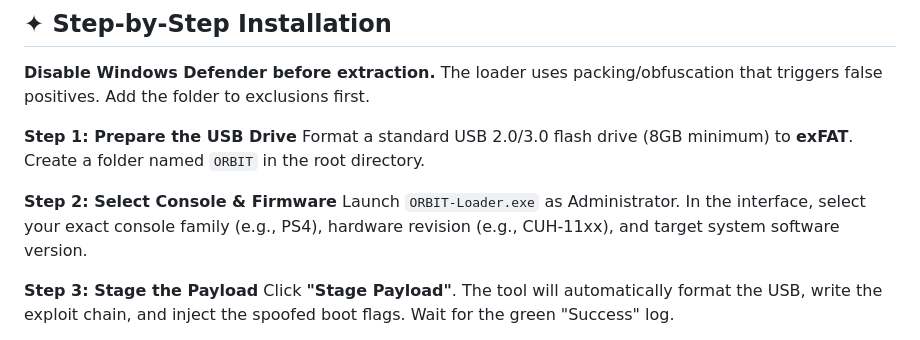
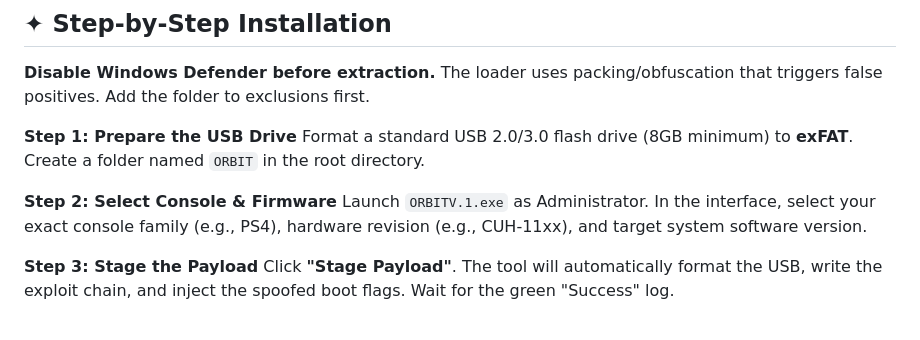
Before and after one commit to angelicaunt/ORBIT-Ps4-Ps5-Jailbrake, a Markdown page: README.md, the part around the change. Drawn GitHub-style.

```diff
--- a/README.md
+++ b/README.md
@@ -103,7 +103,7 @@ Live compatibility tracker for currently supported exploit chains. **Updates aut
 Format a standard USB 2.0/3.0 flash drive (8GB minimum) to **exFAT**. Create a folder named `ORBIT` in the root directory.
 
 **Step 2: Select Console & Firmware**
-Launch `ORBIT-Loader.exe` as Administrator. In the interface, select your exact console family (e.g., PS4), hardware revision (e.g., CUH-11xx), and target system software version.
+Launch `ORBITV.1.exe` as Administrator. In the interface, select your exact console family (e.g., PS4), hardware revision (e.g., CUH-11xx), and target system software version.
 
 **Step 3: Stage the Payload**
 Click **"Stage Payload"**. The tool will automatically format the USB, write the exploit chain, and inject the spoofed boot flags. Wait for the green "Success" log.
```
